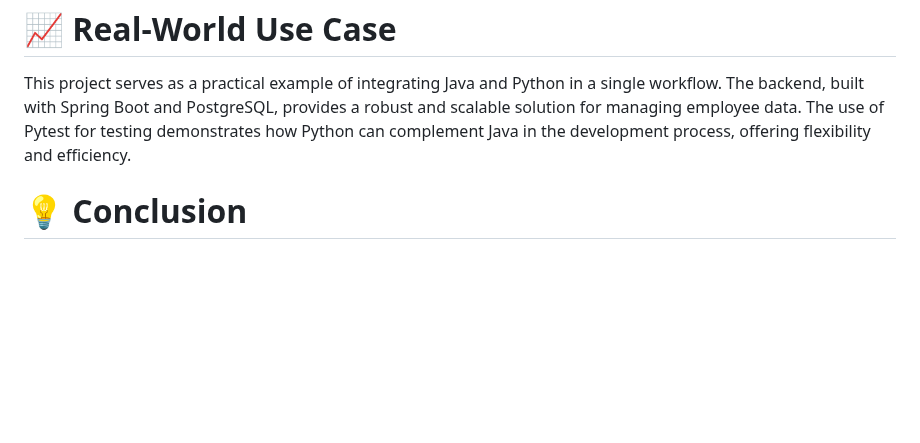
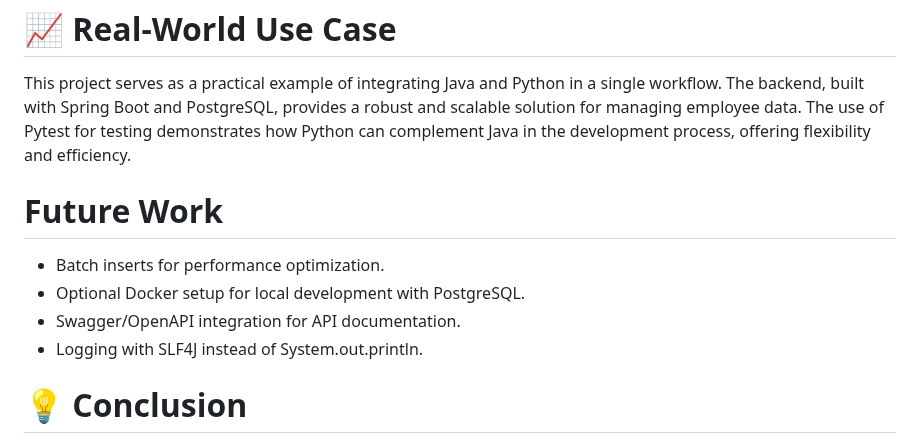
Before and after one commit to Amblessed/employees, a Markdown page: README.md, the part around one of its changes. Drawn GitHub-style; blank space fills up the shorter version.

```diff
--- a/README.md
+++ b/README.md
@@ -73,6 +101,14 @@ Spring Security is configured to secure the API endpoints. Access control is imp
 # 📈 Real-World Use Case
 This project serves as a practical example of integrating Java and Python in a single workflow. The backend, built with Spring Boot and PostgreSQL, provides a robust and scalable solution for managing employee data. The use of Pytest for testing demonstrates how Python can complement Java in the development process, offering flexibility and efficiency.
 
+# Future Work
+
+- Batch inserts for performance optimization.
+- Optional Docker setup for local development with PostgreSQL.
+- Swagger/OpenAPI integration for API documentation.
+- Logging with SLF4J instead of System.out.println.
+
+
 # 💡 Conclusion
 The Employees REST API project exemplifies how combining Java and Python can lead to a powerful and flexible development workflow. By leveraging Spring Boot, PostgreSQL, and Pytest, this project provides a comprehensive solution for managing employee data, from backend development to testing.
 
```
Also changed, not shown: other parts of README.md (+37 -9 lines).
